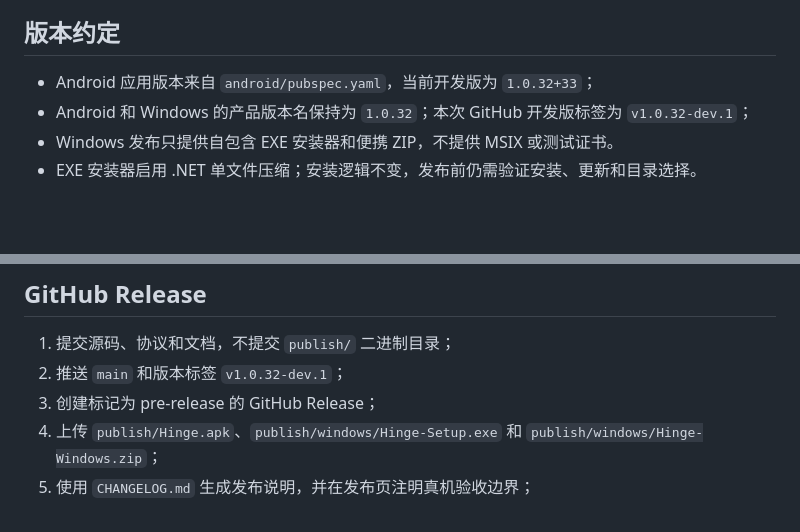
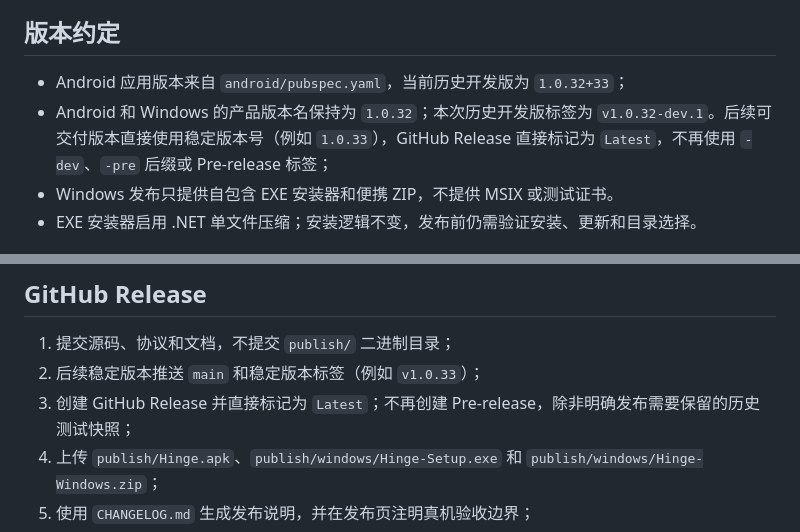
Before and after one commit to Chengeeker/Hinge, a Markdown page: docs/release.md, 2 parts joined by grey strips. GitHub-like rendering; blank space fills up the shorter version.

```diff
--- a/docs/release.md
+++ b/docs/release.md
@@ -8,8 +8,8 @@
 
 ## 版本约定
 
-- Android 应用版本来自 `android/pubspec.yaml`，当前开发版为 `1.0.32+33`；
-- Android 和 Windows 的产品版本名保持为 `1.0.32`；本次 GitHub 开发版标签为 `v1.0.32-dev.1`；
+- Android 应用版本来自 `android/pubspec.yaml`，当前历史开发版为 `1.0.32+33`；
+- Android 和 Windows 的产品版本名保持为 `1.0.32`；本次历史开发版标签为 `v1.0.32-dev.1`。后续可交付版本直接使用稳定版本号（例如 `1.0.33`），GitHub Release 直接标记为 `Latest`，不再使用 `-dev`、`-pre` 后缀或 Pre-release 标签；
 - Windows 发布只提供自包含 EXE 安装器和便携 ZIP，不提供 MSIX 或测试证书。
 - EXE 安装器启用 .NET 单文件压缩；安装逻辑不变，发布前仍需验证安装、更新和目录选择。
 
@@ -57,8 +57,8 @@ Android 发布只使用 `android-arm64`，脚本在复制前检查 APK 只包含
 ## GitHub Release
 
 1. 提交源码、协议和文档，不提交 `publish/` 二进制目录；
-2. 推送 `main` 和版本标签 `v1.0.32-dev.1`；
-3. 创建标记为 pre-release 的 GitHub Release；
+2. 后续稳定版本推送 `main` 和稳定版本标签（例如 `v1.0.33`）；
+3. 创建 GitHub Release 并直接标记为 `Latest`；不再创建 Pre-release，除非明确发布需要保留的历史测试快照；
 4. 上传 `publish/Hinge.apk`、`publish/windows/Hinge-Setup.exe` 和 `publish/windows/Hinge-Windows.zip`；
 5. 使用 `CHANGELOG.md` 生成发布说明，并在发布页注明真机验收边界；
 6. 发布后验证源代码提交、tag、Release 资产数量和文件 SHA-256。
```
Also changed, not shown: docs/development-status.md (+2 -0 lines), docs/development.md (+3 -3 lines).
